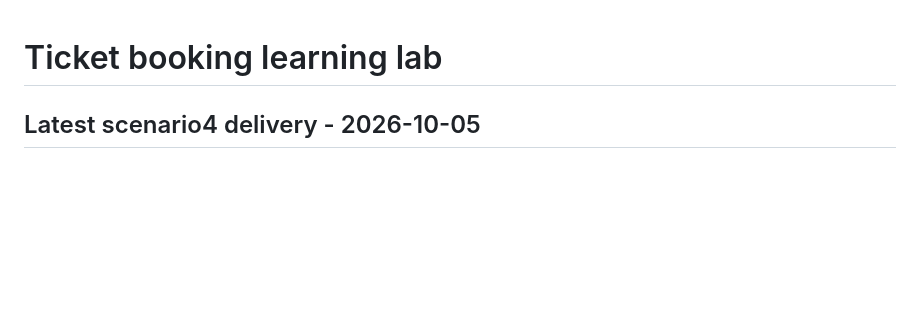
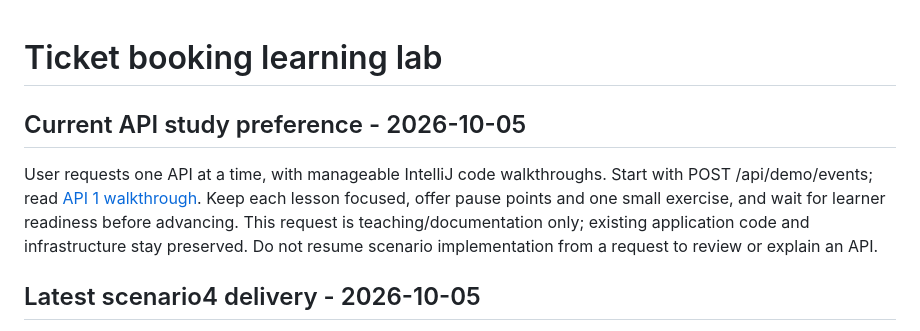
Before and after one commit to savi0909/book, a Markdown page: AGENTS.md, the part around the change. Drawn GitHub-style; blank space fills up the shorter version.

```diff
--- a/AGENTS.md
+++ b/AGENTS.md
@@ -1,4 +1,14 @@
 # Ticket booking learning lab
+
+## Current API study preference - 2026-10-05
+
+User requests one API at a time, with manageable IntelliJ code walkthroughs.
+Start with POST /api/demo/events; read
+[API 1 walkthrough](docs/API_01_CREATE_EVENT_WALKTHROUGH.md). Keep each lesson
+focused, offer pause points and one small exercise, and wait for learner readiness
+before advancing. This request is teaching/documentation only; existing application
+code and infrastructure stay preserved. Do not resume scenario implementation
+from a request to review or explain an API.
 
 ## Latest scenario4 delivery - 2026-10-05
 
```
Also changed, not shown: README.md (+2 -0 lines), docs/API_01_CREATE_EVENT_WALKTHROUGH.md (added, +146 -0 lines).
